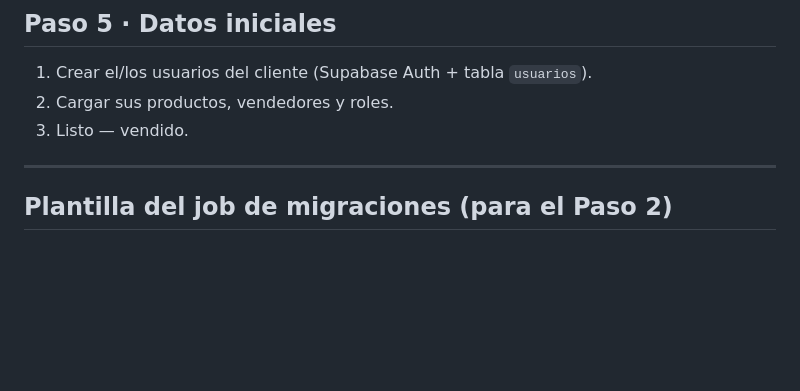
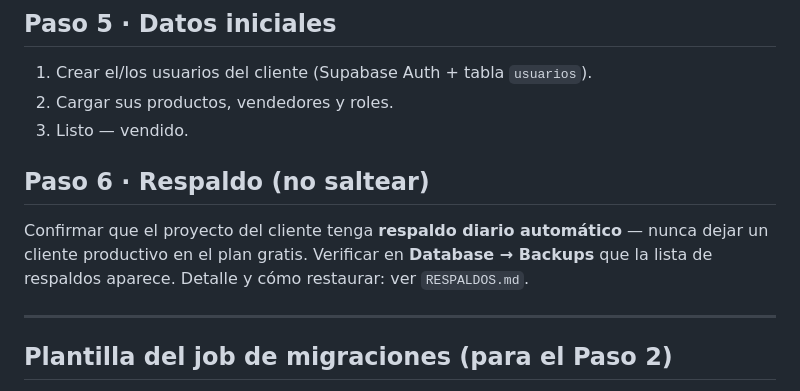
Before and after one commit to juanjoogaldez3-hub/sefe-sistema, a Markdown page: supabase/ALTA-CLIENTE.md, the part around the change. Rendered like a GitHub page; blank space fills up the shorter version.

```diff
--- a/supabase/ALTA-CLIENTE.md
+++ b/supabase/ALTA-CLIENTE.md
@@ -143,6 +143,12 @@
 2. Cargar sus productos, vendedores y roles.
 3. Listo — vendido.
 
+## Paso 6 · Respaldo (no saltear)
+Confirmar que el proyecto del cliente tenga **respaldo diario automático**
+— nunca dejar un cliente productivo en el plan gratis. Verificar en
+**Database → Backups** que la lista de respaldos aparece. Detalle y cómo
+restaurar: ver `RESPALDOS.md`.
+
 ---
 
 ## Plantilla del job de migraciones (para el Paso 2)
```
Also changed, not shown: supabase/RESPALDOS.md (added, +104 -0 lines).
